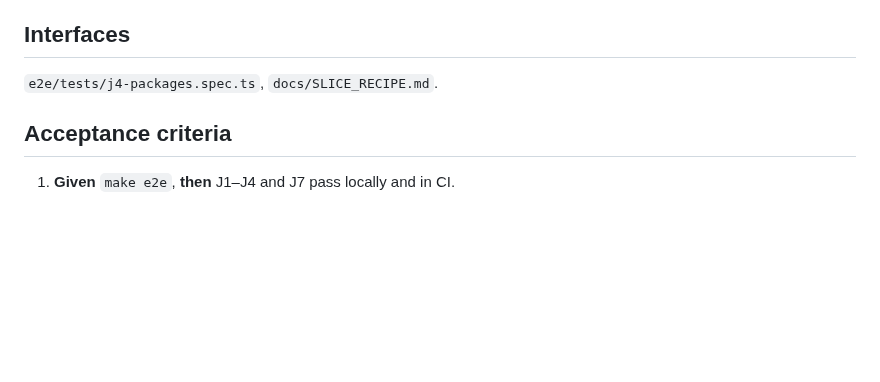
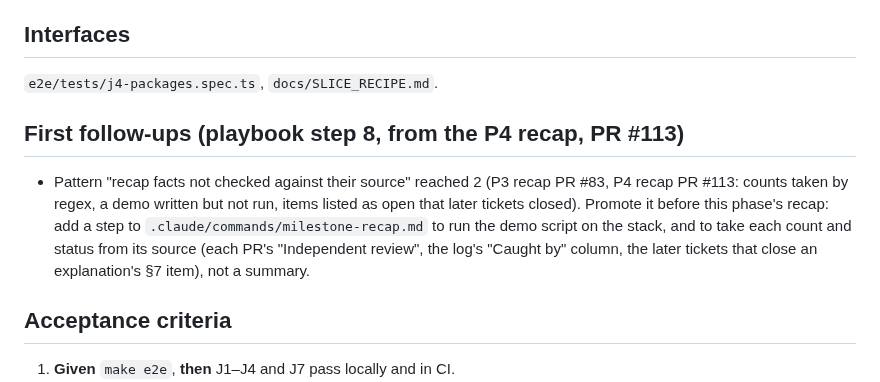
Before and after one commit to JamesSoh2000/Condo-app-revised, a Markdown page: docs/tickets/P5-05-packages-e2e-and-slice-gate.md, the part around the change. Drawn GitHub-style; blank space fills up the shorter version.

Commit message:
docs(tickets): P5-05 first follow-up from the P4 recap [P4]

```diff
--- a/docs/tickets/P5-05-packages-e2e-and-slice-gate.md
+++ b/docs/tickets/P5-05-packages-e2e-and-slice-gate.md
@@ -57,6 +57,14 @@ developer can build a slice independently, using the recipe.
 
 `e2e/tests/j4-packages.spec.ts`, `docs/SLICE_RECIPE.md`.
 
+## First follow-ups (playbook step 8, from the P4 recap, PR #113)
+
+- Pattern "recap facts not checked against their source" reached 2 (P3 recap PR #83, P4 recap PR #113: counts taken
+  by regex, a demo written but not run, items listed as open that later tickets closed). Promote it before this
+  phase's recap: add a step to `.claude/commands/milestone-recap.md` to run the demo script on the stack, and to take
+  each count and status from its source (each PR's "Independent review", the log's "Caught by" column, the
+  later tickets that close an explanation's §7 item), not a summary.
+
 ## Acceptance criteria
 
 1. **Given** `make e2e`, **then** J1–J4 and J7 pass locally and in CI.
```
